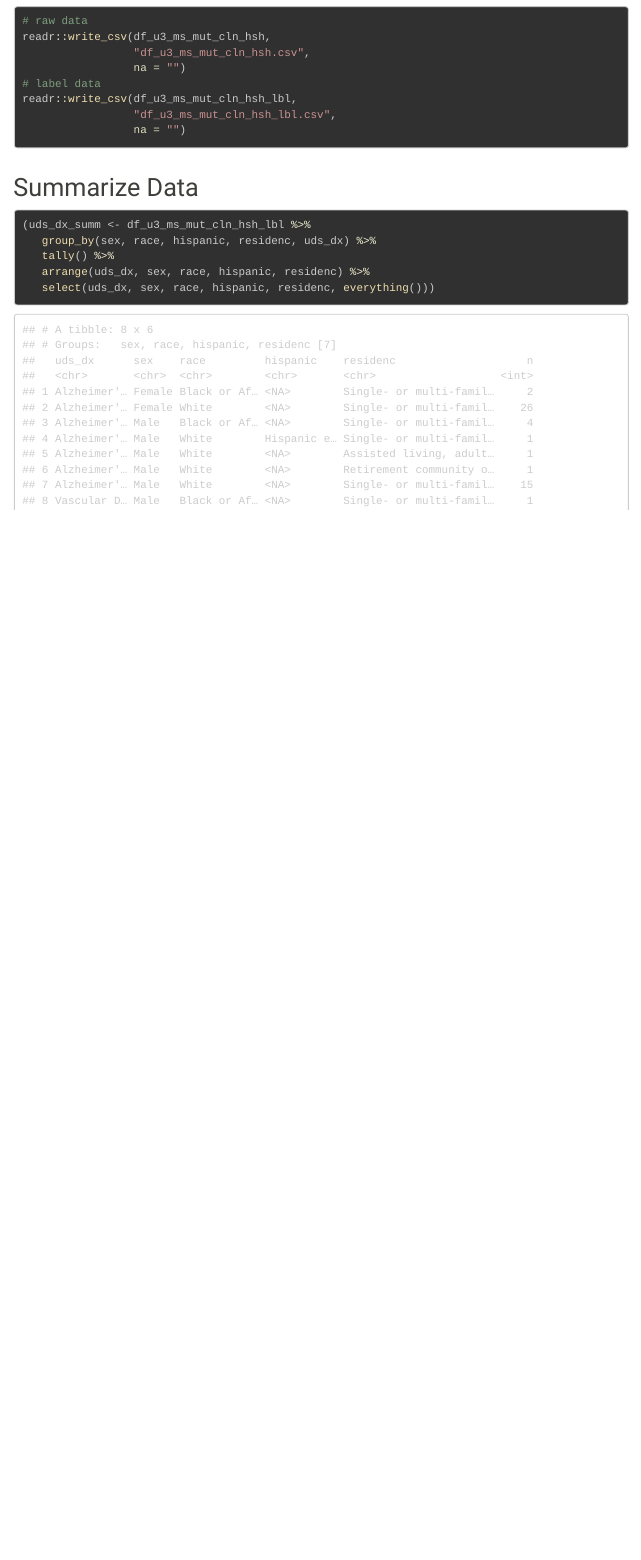
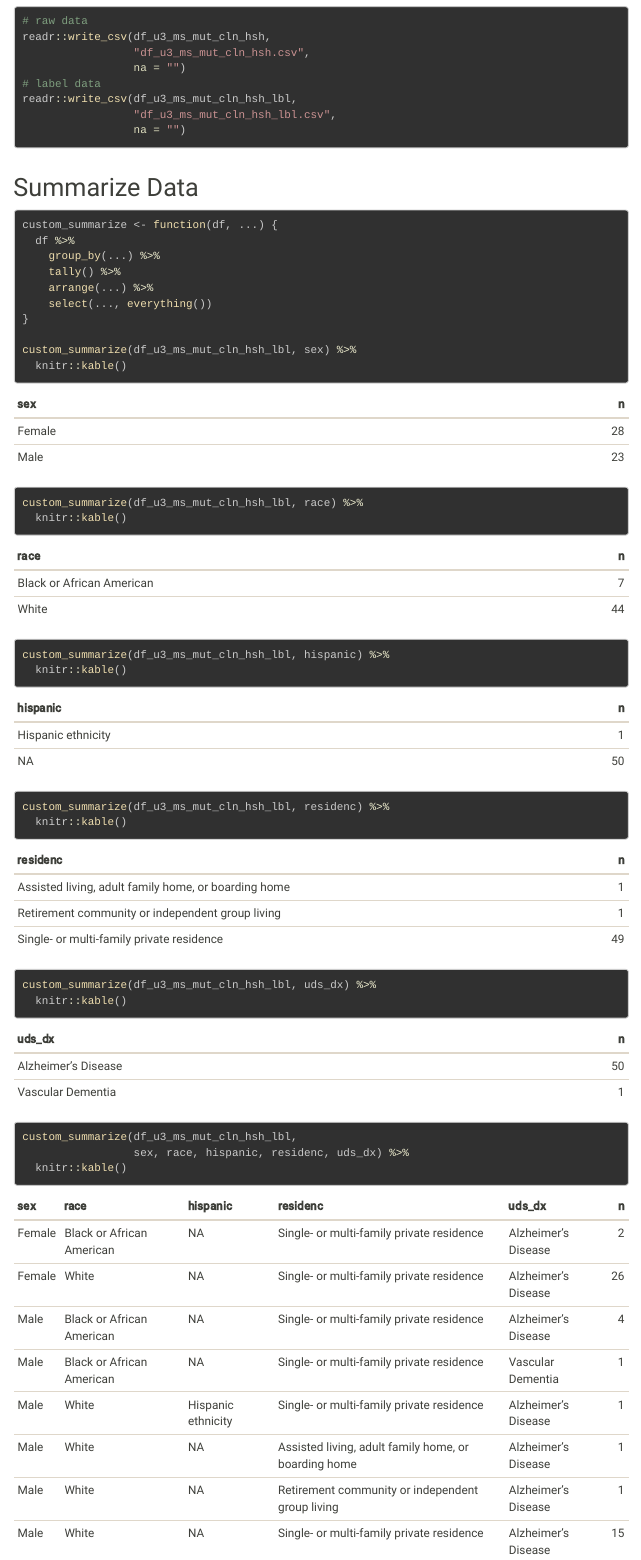
Before and after one commit to MichiganADC/2019-03-23_Harris_29, an R Markdown document (2019-03-23_Harris_29.Rmd): the page in a window 1100 px wide, from 5540 px down. The pictures show the output file 2019-03-23_Harris_29.html that the author committed with the source, opened offline; menus at the side of the page are left out.

Commit message:
create simple summaries

````diff
--- a/2019-03-23_Harris_29.Rmd
+++ b/2019-03-23_Harris_29.Rmd
@@ -332,9 +332,25 @@ readr::write_csv(df_u3_ms_mut_cln_hsh_lbl,
 ## Summarize Data
 
 ```{r}
-(uds_dx_summ <- df_u3_ms_mut_cln_hsh_lbl %>%
-   group_by(sex, race, hispanic, residenc, uds_dx) %>%
-   tally() %>%
-   arrange(uds_dx, sex, race, hispanic, residenc) %>%
-   select(uds_dx, sex, race, hispanic, residenc, everything()))
+custom_summarize <- function(df, ...) {
+  df %>%
+    group_by(...) %>%
+    tally() %>%
+    arrange(...) %>%
+    select(..., everything())
+}
+
+custom_summarize(df_u3_ms_mut_cln_hsh_lbl, sex) %>%
+  knitr::kable()
+custom_summarize(df_u3_ms_mut_cln_hsh_lbl, race) %>%
+  knitr::kable()
+custom_summarize(df_u3_ms_mut_cln_hsh_lbl, hispanic) %>%
+  knitr::kable()
+custom_summarize(df_u3_ms_mut_cln_hsh_lbl, residenc) %>%
+  knitr::kable()
+custom_summarize(df_u3_ms_mut_cln_hsh_lbl, uds_dx) %>%
+  knitr::kable()
+custom_summarize(df_u3_ms_mut_cln_hsh_lbl,
+                 sex, race, hispanic, residenc, uds_dx) %>%
+  knitr::kable()
 ```
````
Also changed, not shown: 2019-03-23_Harris_29.html.
